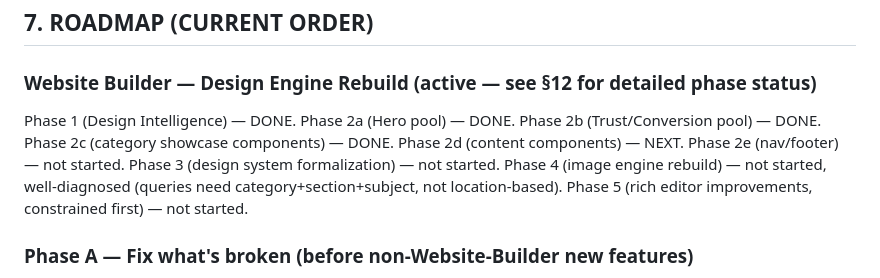
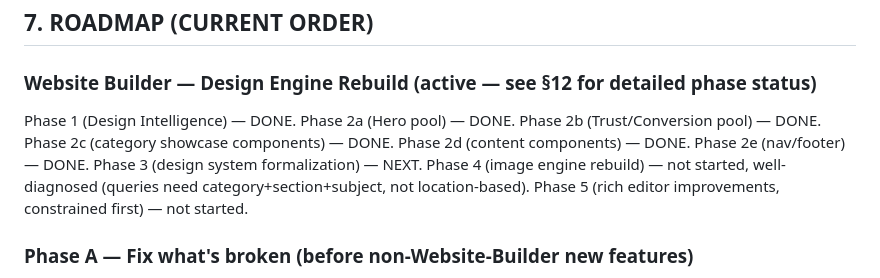
Before and after one commit to ahmedharrabiworks-sys/vela, a Markdown page: CLAUDE.md, the part around one of its changes. Rendered like a GitHub page.

Commit message:
docs: CLAUDE.md — Phase 2e complete, update roadmap
Co-Authored-By: Claude Sonnet 4.6 <noreply@anthropic.com>

```diff
--- a/CLAUDE.md
+++ b/CLAUDE.md
@@ -148,7 +148,7 @@ Base platform $150/mo, then: extra website $25/mo, extra 500 voice min $80/mo (o
 ## 7. ROADMAP (CURRENT ORDER)
 
 ### Website Builder — Design Engine Rebuild (active — see §12 for detailed phase status)
-Phase 1 (Design Intelligence) — DONE. Phase 2a (Hero pool) — DONE. Phase 2b (Trust/Conversion pool) — DONE. Phase 2c (category showcase components) — DONE. Phase 2d (content components) — NEXT. Phase 2e (nav/footer) — not started. Phase 3 (design system formalization) — not started. Phase 4 (image engine rebuild) — not started, well-diagnosed (queries need category+section+subject, not location-based). Phase 5 (rich editor improvements, constrained first) — not started.
+Phase 1 (Design Intelligence) — DONE. Phase 2a (Hero pool) — DONE. Phase 2b (Trust/Conversion pool) — DONE. Phase 2c (category showcase components) — DONE. Phase 2d (content components) — DONE. Phase 2e (nav/footer) — DONE. Phase 3 (design system formalization) — NEXT. Phase 4 (image engine rebuild) — not started, well-diagnosed (queries need category+section+subject, not location-based). Phase 5 (rich editor improvements, constrained first) — not started.
 
 ### Phase A — Fix what's broken (before non-Website-Builder new features)
 1. Clean up Vercel domains (Oussama, browser)
```
Also changed, not shown: other parts of CLAUDE.md (+2 -1 lines).
